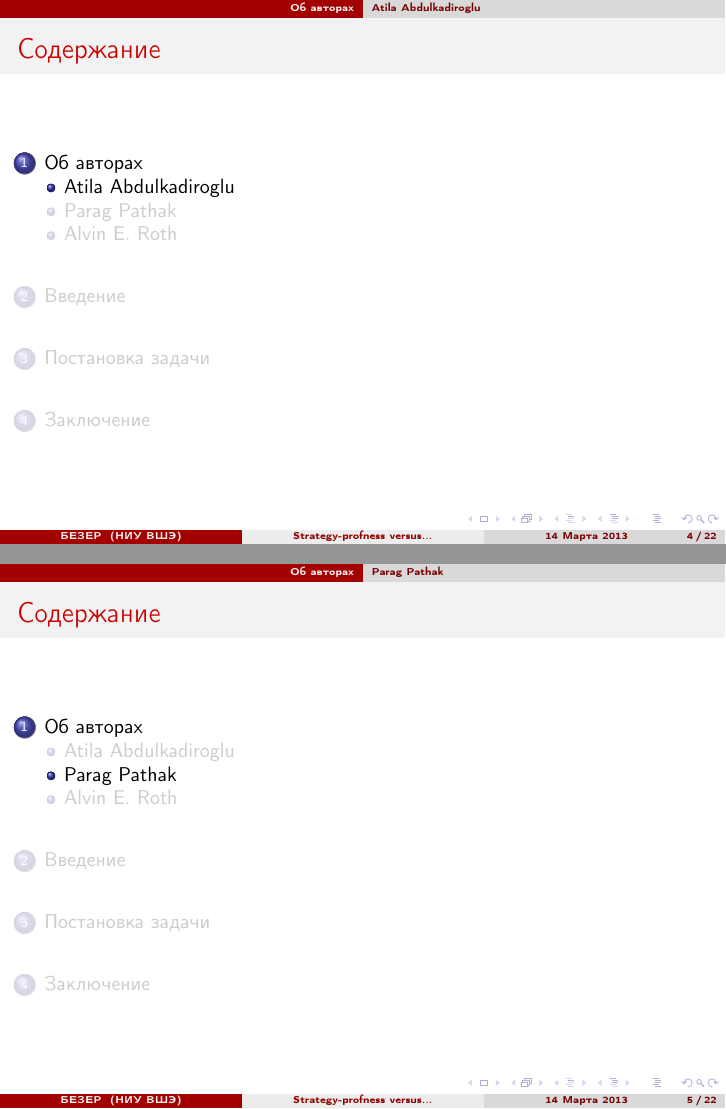
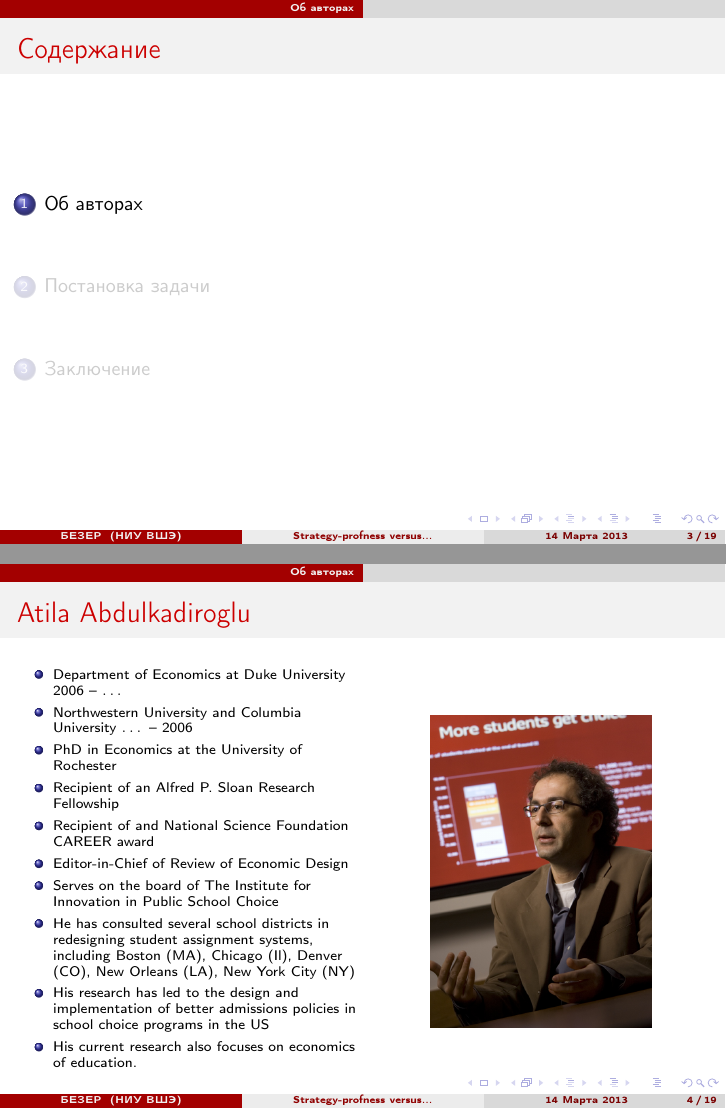
Before and after one commit to MashaZryanina/junk, LaTeX slides (ticc-matching/presentation.tex): pages 4 and 5 of 22 before the commit and pages 3 and 4 of 19 after it, joined at a grey line. Compiled offline with pdfLaTeX.

Commit message:
about Atila Abdulkadiroglu

```diff
--- a/ticc-matching/presentation.tex
+++ b/ticc-matching/presentation.tex
@@ -46,13 +46,34 @@
 
 \section{Об авторах}
 
-\subsection{Atila Abdulkadiroglu}
-
-\subsection{Parag Pathak}
-
-\subsection{Alvin E. Roth}
-
-\section{Введение}
+\begin{frame}
+    \frametitle{Atila Abdulkadiroglu}
+    \begin{columns}
+        \begin{column}{.5\textwidth}
+            \scriptsize{
+            \begin{itemize}
+                \item Department of Economics at Duke University 2006 -- $\dots$
+                \item Northwestern University and Columbia University $\dots$ -- 2006
+                \item PhD in Economics at the University of Rochester
+                \item Recipient of an Alfred P. Sloan Research Fellowship
+                \item Recipient of and National Science Foundation CAREER award
+                \item Editor-in-Chief of Review of Economic Design
+                \item Serves on the board of The Institute for Innovation in Public School Choice
+                \item He has consulted several school districts in redesigning student assignment systems, including Boston (MA), Chicago (Il), Denver (CO), New Orleans (LA), New York City (NY)
+                \item His research has led to the design and implementation of better admissions policies in school choice programs in the US
+                \item His current research also focuses on economics of education.
+            \end{itemize}
+            }
+        \end{column}
+        \begin{column}{.5\textwidth}
+            \begin{figure}[H]
+                \noindent\centering{
+                    \includegraphics[height = 55mm]{figures/atilaa.jpeg}
+                }
+            \end{figure}
+        \end{column}
+    \end{columns}
+\end{frame}
 
 \section{Постановка задачи}
 
```
